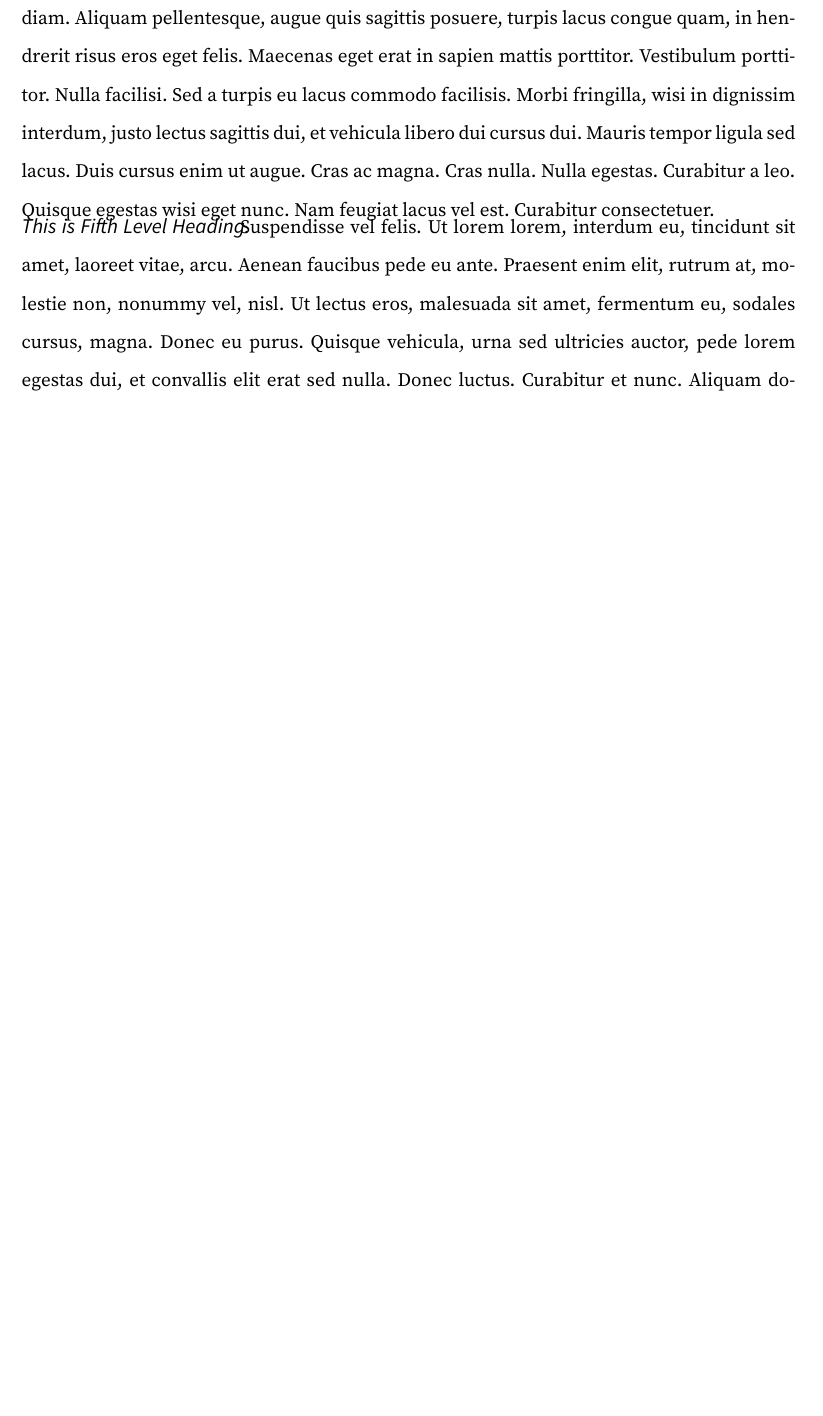
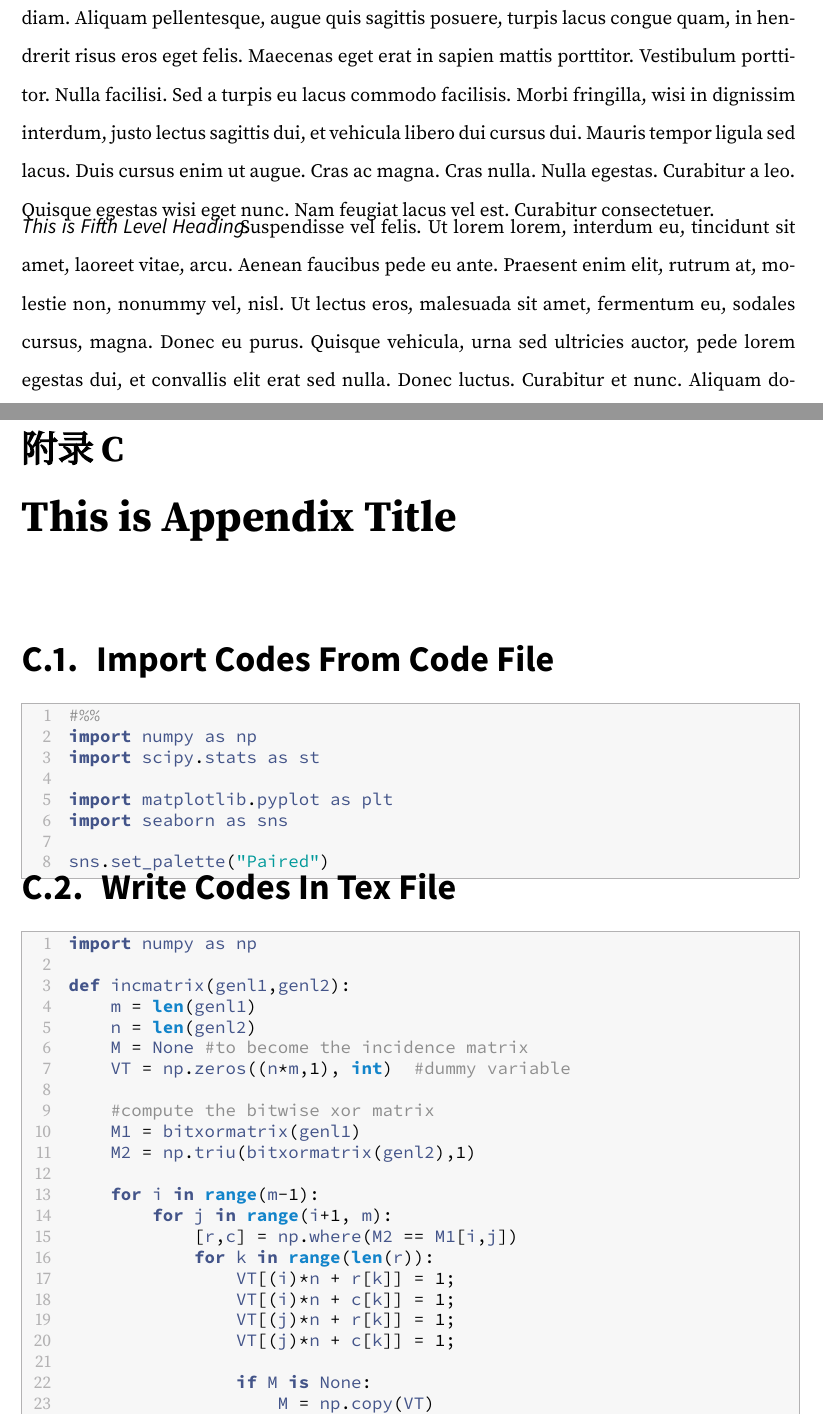
Before and after one commit to jiaoruohong/book-template, a LaTeX book (book-cn.tex, which reads part/app03.tex): part of page 66 of 71 before the commit and two parts of pages 66 and 69 of 73 after it, the two joined at a grey line, cut so that both start at the same text, the shorter picture padded with empty space. The pictures show the PDF file book-cn.pdf that the author committed with the source.

Commit message:
update listings

```diff
--- /dev/null
+++ b/part/app03.tex
@@ -0,0 +1,38 @@
+
+\chapter{This is Appendix Title}
+
+\section{Import Codes From Code File}
+\lstinputlisting[language=Python, firstline=1, lastline=8]{./assets/file/week5.py}
+
+\section{Write Codes In Tex File}
+\begin{lstlisting}[language=Python]
+import numpy as np
+
+def incmatrix(genl1,genl2):
+    m = len(genl1)
+    n = len(genl2)
+    M = None #to become the incidence matrix
+    VT = np.zeros((n*m,1), int)  #dummy variable
+
+    #compute the bitwise xor matrix
+    M1 = bitxormatrix(genl1)
+    M2 = np.triu(bitxormatrix(genl2),1)
+
+    for i in range(m-1):
+        for j in range(i+1, m):
+            [r,c] = np.where(M2 == M1[i,j])
+            for k in range(len(r)):
+                VT[(i)*n + r[k]] = 1;
+                VT[(i)*n + c[k]] = 1;
+                VT[(j)*n + r[k]] = 1;
+                VT[(j)*n + c[k]] = 1;
+
+                if M is None:
+                    M = np.copy(VT)
+                else:
+                    M = np.concatenate((M, VT), 1)
+
+                VT = np.zeros((n*m,1), int)
+
+    return M
+\end{lstlisting}
```
Also changed, not shown: book-cn.tex (+1 -0 lines), book-en.tex (+1 -0 lines), book-cn.pdf, book-en.pdf, 1 other file.
